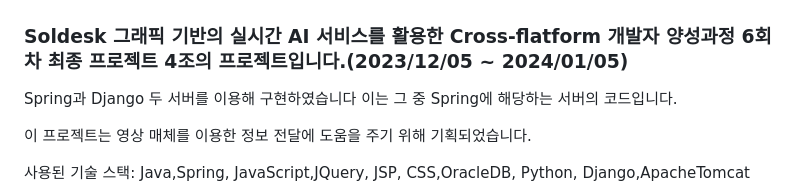
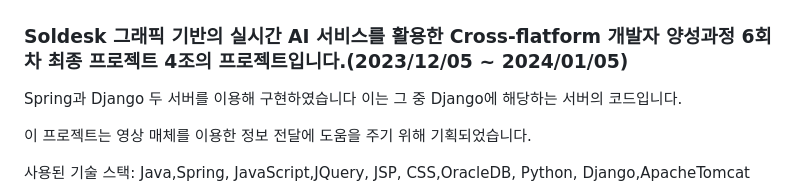
Before and after one commit to KimYuKyeong00/Team4_Django, a Markdown page: README.md, the part around the change. GitHub-like rendering.

```diff
--- a/README.md
+++ b/README.md
@@ -1,5 +1,5 @@
 ### Soldesk 그래픽 기반의 실시간 AI 서비스를 활용한 Cross-flatform 개발자 양성과정 6회차 최종 프로젝트 4조의 프로젝트입니다.(2023/12/05 ~ 2024/01/05)
-Spring과 Django 두 서버를 이용해 구현하였습니다 이는 그 중 Spring에 해당하는 서버의 코드입니다.
+Spring과 Django 두 서버를 이용해 구현하였습니다 이는 그 중 Django에 해당하는 서버의 코드입니다.
 
 이 프로젝트는 영상 매체를 이용한 정보 전달에 도움을 주기 위해 기획되었습니다.
 
```
